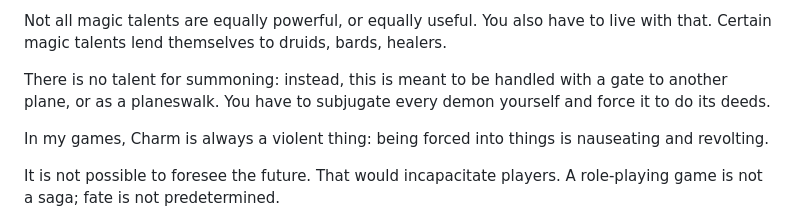
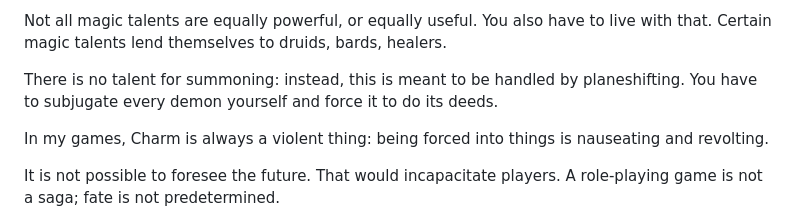
Before and after one commit to kensanata/just-halberds, a Markdown page: Knives.md, the part around the change. GitHub-like rendering.

Commit message:
Use planeshifting

```diff
--- a/Knives.md
+++ b/Knives.md
@@ -355,8 +355,8 @@ also have to live with that. Certain magic talents lend themselves to
 druids, bards, healers.
 
 There is no talent for summoning: instead, this is meant to be handled
-with a gate to another plane, or as a planeswalk. You have to
-subjugate every demon yourself and force it to do its deeds.
+by planeshifting. You have to subjugate every demon yourself and force
+it to do its deeds.
 
 In my games, Charm is always a violent thing: being forced into things
 is nauseating and revolting.
```
